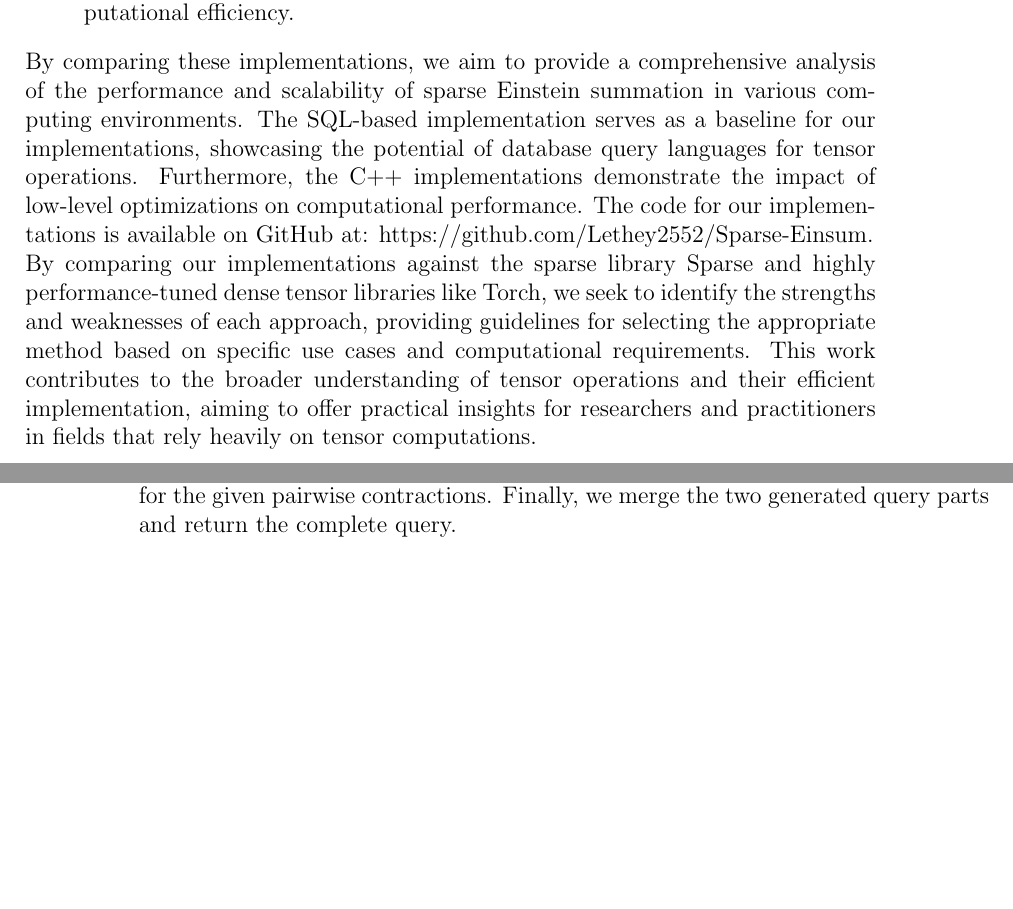
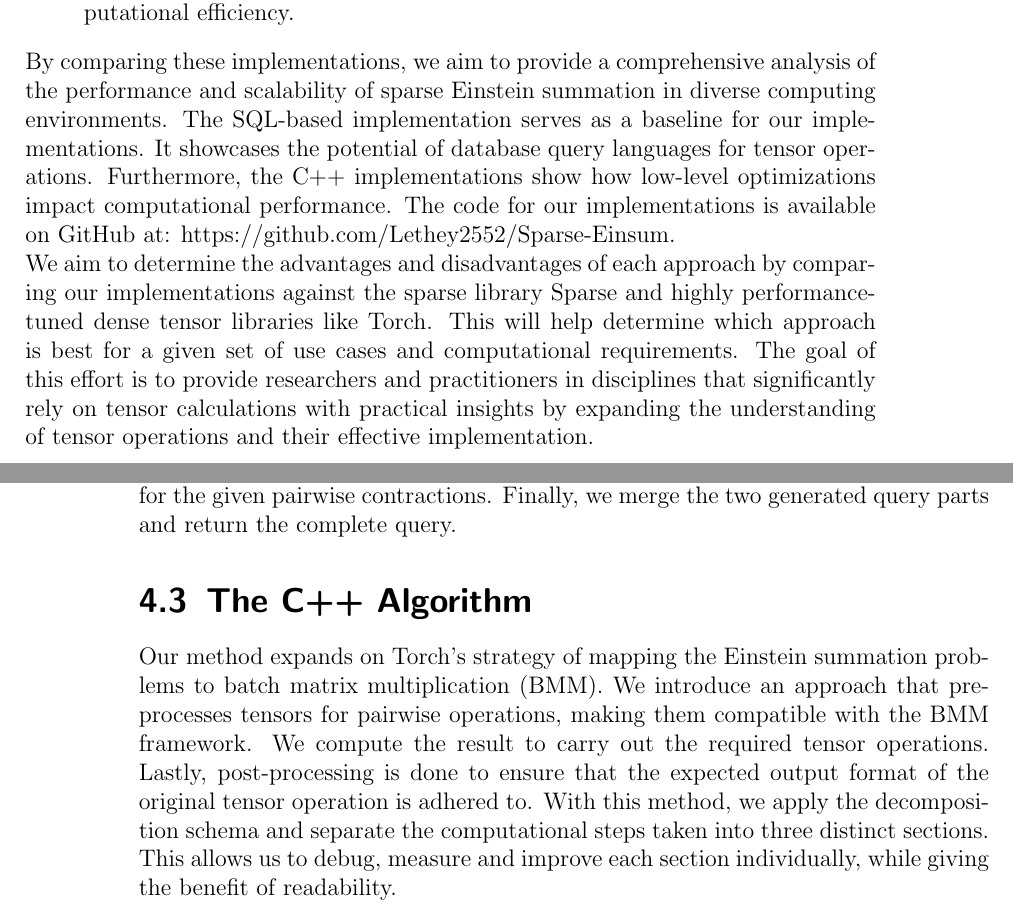
Before and after one commit to Lethey2552/Sparse-Einsum, a LaTeX thesis (docs/paper.tex, which reads docs/chapters/algorithms.tex, docs/chapters/introduction_chapter.tex): two parts of pages 10 and 19 of 22, joined at a grey line, cut so that both start at the same text, the shorter picture padded with empty space. Compiled offline with pdfLaTeX.

Commit message:
Rewriting of introduction part for clarity, added intro to C++ algorithm section - version 31/07/2024

```diff
--- a/docs/chapters/algorithms.tex
+++ b/docs/chapters/algorithms.tex
@@ -117,3 +117,12 @@ in Einstein notation. To build the second part of the query, we iterate the cont
 apply the four mapping rules explained in the previous section to assemble the correct SQL
 strings for the given pairwise contractions. Finally, we merge the two generated query parts and
 return the complete query.
+
+\section{The C++ Algorithm}
+Our method expands on Torch's strategy of mapping the Einstein summation problems to batch matrix
+multiplication (BMM). We introduce an approach that pre-processes tensors for pairwise operations,
+making them compatible with the BMM framework. We compute the result to carry out the required
+tensor operations. Lastly, post-processing is done to ensure that the expected output format of
+the original tensor operation is adhered to. With this method, we apply the decomposition schema
+and separate the computational steps taken into three distinct sections. This allows us to debug,
+measure and improve each section individually, while giving the benefit of readability.
--- a/docs/chapters/introduction_chapter.tex
+++ b/docs/chapters/introduction_chapter.tex
@@ -51,17 +51,17 @@ to multiple libraries:
 % this and that library and we accept more different indices as input.
 %
 By comparing these implementations, we aim to provide a comprehensive analysis of
-the performance and scalability of sparse Einstein summation in various computing
-environments. The SQL-based implementation serves as a baseline for our implementations,
-showcasing the potential of database query languages for tensor operations.
-Furthermore, the C++ implementations demonstrate the impact of low-level optimizations
-on computational performance. The code for our implementations is available on
+the performance and scalability of sparse Einstein summation in diverse computing
+environments. The SQL-based implementation serves as a baseline for our implementations.
+It showcases the potential of database query languages for tensor operations.
+Furthermore, the C++ implementations show how low-level optimizations impact
+computational performance. The code for our implementations is available on
 GitHub at: https://github.com/Lethey2552/Sparse-Einsum.
 \\
-By comparing our implementations against the sparse library Sparse and highly
-performance-tuned dense tensor libraries like Torch, we seek to identify the
-strengths and weaknesses of each approach, providing guidelines for selecting the
-appropriate method based on specific use cases and computational requirements.
-This work contributes to the broader understanding of tensor operations and their
-efficient implementation, aiming to offer practical insights for researchers and
-practitioners in fields that rely heavily on tensor computations.
+We aim to determine the advantages and disadvantages of each approach by comparing
+our implementations against the sparse library Sparse and highly performance-tuned
+dense tensor libraries like Torch. This will help determine which approach is best
+for a given set of use cases and computational requirements. The goal of this effort
+is to provide researchers and practitioners in disciplines that significantly rely
+on tensor calculations with practical insights by expanding the understanding of
+tensor operations and their effective implementation.
```
Also changed, not shown: docs/paper.pdf, docs/chapters/algorithms.tex (16 more changed lines), docs/chapters/introduction_chapter.tex (12 more changed lines).
